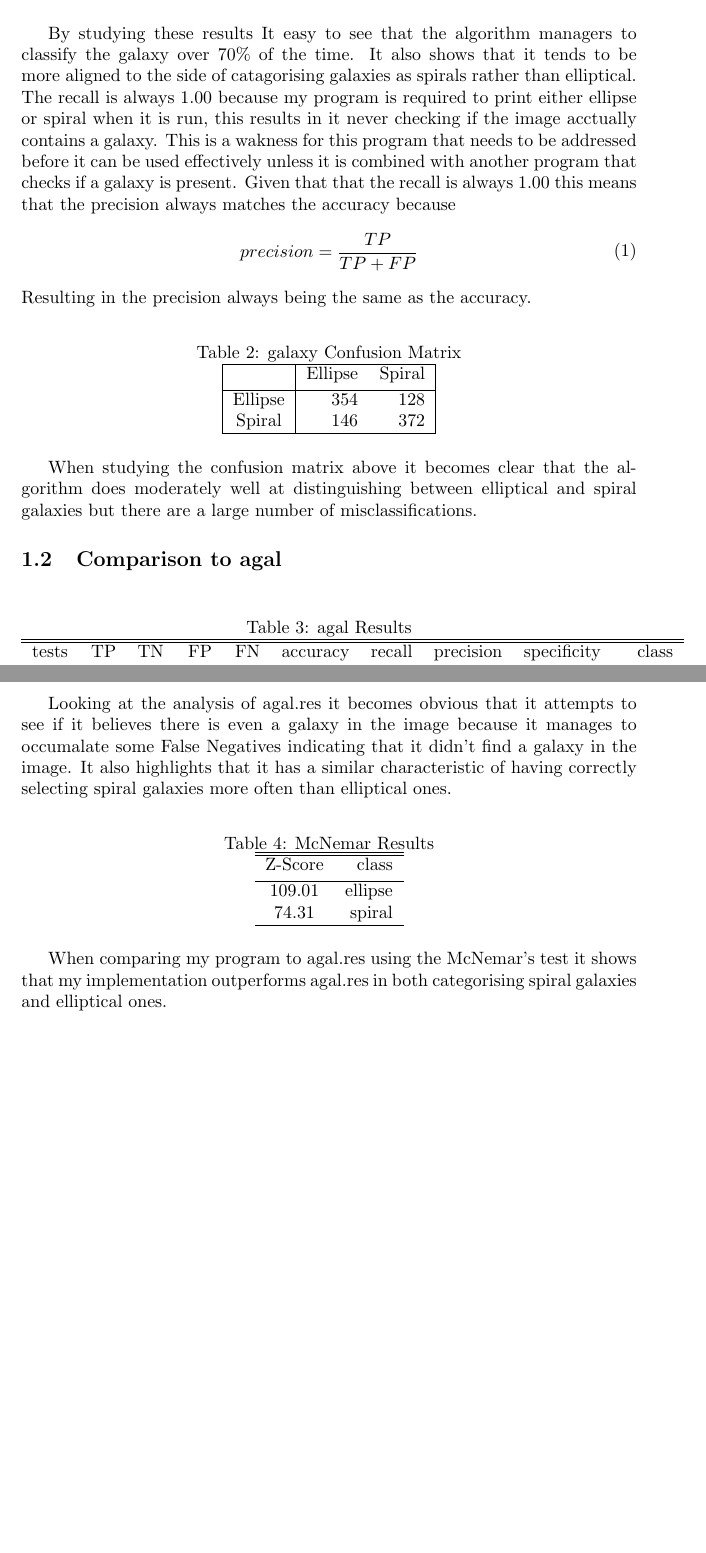
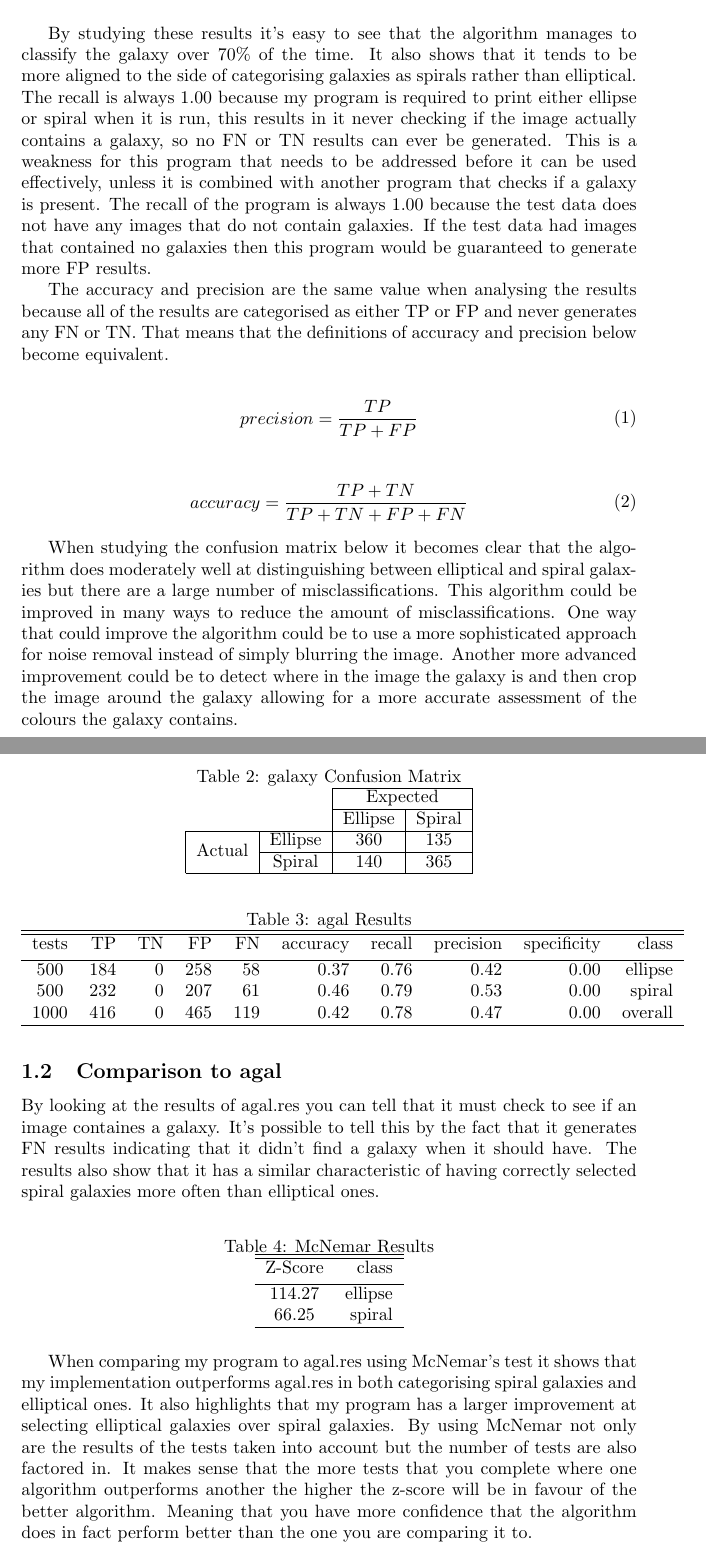
Before and after one commit to DinoRatcliffe/galaxy, a LaTeX document (docs/results.tex): two parts of pages 2 and 3 of 3, joined at a grey line, cut so that both start at the same text, the shorter picture padded with empty space. Compiled offline with pdfLaTeX.

Commit message:
some changes :/

```diff
--- a/docs/results.tex
+++ b/docs/results.tex
@@ -1,6 +1,7 @@
 \documentclass{article}
 
 \usepackage{amsmath}
+\usepackage{multirow}
 
 \newcommand{\HRule}{\rule{\linewidth}{0.5mm}}
 
@@ -44,27 +45,37 @@ tests & TP & TN & FP & FN & accuracy & recall & precision & specificity & class
 \end{tabular}
 \end{table}
 
-By studying these results It easy to see that the algorithm managers to classify the galaxy over 70\% of the time. It also shows that it tends to be more aligned to the side of catagorising galaxies as spirals rather than elliptical. The recall is always 1.00 because my program is required to print either ellipse or spiral when it is run, this results in it never checking if the image acctually contains a galaxy. This is a wakness for this program that needs to be addressed before it can be used effectively unless it is combined with another program that checks if a galaxy is present. Given that that the recall is always 1.00 this means that the precision always matches the accuracy because
+By studying these results it's easy to see that the algorithm manages to classify the galaxy over 70\% of the time. It also shows that it tends to be more aligned to the side of categorising galaxies as spirals rather than elliptical. The recall is always 1.00 because my program is required to print either ellipse or spiral when it is run, this results in it never checking if the image actually contains a galaxy, so no FN or TN results can ever be generated. This is a weakness for this program that needs to be addressed before it can be used effectively, unless it is combined with another program that checks if a galaxy is present. The recall of the program is always 1.00 because the test data does not have any images that do not contain galaxies. If the test data had images that contained no galaxies then this program would be guaranteed to generate more FP results.
+
+The accuracy and precision are the same value when analysing the results because all of the results are categorised as either TP or FP and never generates any FN or TN. That means that the definitions of accuracy and precision below become equivalent.
+
 \begin{equation}
 \begin{split}
 precision = \frac{TP}{TP+FP}
 \end{split}
 \end{equation}
-Resulting in the precision always being the same as the accuracy.
+
+\begin{equation}
+\begin{split}
+accuracy = \frac{TP+TN}{TP+TN+FP+FN}
+\end{split}
+\end{equation}
+
+When studying the confusion matrix below it becomes clear that the algorithm does moderately well at distinguishing between elliptical and spiral galaxies but there are a large number of misclassifications. This algorithm could be improved in many ways to reduce the amount of misclassifications. One way that could improve the algorithm could be to use a more sophisticated approach for noise removal instead of simply blurring the image. Another more advanced improvement could be to detect where in the image the galaxy is and then crop the image around the galaxy allowing for a more accurate assessment of the colours the galaxy contains.
 
 \begin{table}[h]
 \caption{galaxy Confusion Matrix}
 \centering
-\begin{tabular}{|c |rr|r}
-\hline
-& Ellipse & Spiral  \\[0.5ex]
-\hline
-Ellipse & 354 & 128 \\
-Spiral & 146 & 372 \\
-\hline
+\begin{tabular}{cc|c|c|}
+	\cline{3-4}
+	& & \multicolumn{2}{c|}{Expected} \\ \cline{3-4}
+	& & Ellipse & Spiral \\ \cline{1-4}
+	\multicolumn{1}{|c|}{\multirow{2}{*}{Actual}} &
+	Ellipse & 360 & 135 \\ \cline{2-4}
+	\multicolumn{1}{ |c }{} &
+   \multicolumn{1}{|c|}{Spiral} & 140 & 365 \\ \cline{1-4}
 \end{tabular}
 \end{table}
-When studying the confusion matrix above it becomes clear that the algorithm does moderately well at distinguishing between elliptical and spiral galaxies but there are a large number of misclassifications.
 
 \subsection{Comparison to agal}
 \begin{table}[h]
@@ -80,7 +91,7 @@ tests & TP & TN & FP & FN & accuracy & recall & precision & specificity & class
 \hline
 \end{tabular}
 \end{table}
-Looking at the analysis of agal.res it becomes obvious that it attempts to see if it believes there is even a galaxy in the image because it manages to occumalate some False Negatives indicating that it didn't find a galaxy in the image. It also highlights that it has a similar characteristic of having correctly selecting spiral galaxies more often than elliptical ones.
+By looking at the results of agal.res you can tell that it must check to see if an image containes a galaxy. It's possible to tell this by the fact that it generates FN results indicating that it didn't find a galaxy when it should have. The results also show that it has a similar characteristic of having correctly selected spiral galaxies more often than elliptical ones.
 
 \begin{table}[h]
 \caption{McNemar Results}
@@ -89,12 +100,12 @@ Looking at the analysis of agal.res it becomes obvious that it attempts to see i
 \hline \hline
 Z-Score & class \\[0.5ex]
 \hline
-109.01 & ellipse \\
-74.31 & spiral \\
+114.27 & ellipse \\
+66.25 & spiral \\
 \hline
 \end{tabular}
 \end{table}
 
-When comparing my program to agal.res using the McNemar's test it shows that my implementation outperforms agal.res in both categorising spiral galaxies and elliptical ones.
+When comparing my program to agal.res using McNemar's test it shows that my implementation outperforms agal.res in both categorising spiral galaxies and elliptical ones. It also highlights that my program has a larger improvement at selecting elliptical galaxies over spiral galaxies. By using McNemar not only are the results of the tests taken into account but the number of tests are also factored in. It makes sense that the more tests that you complete where one algorithm outperforms another the higher the z-score will be in favour of the better algorithm. Meaning that you have more confidence that the algorithm does in fact perform better than the one you are comparing it to.
 
 \end{document}
```
Also changed, not shown: docs/results.tex (8 more changed lines).
